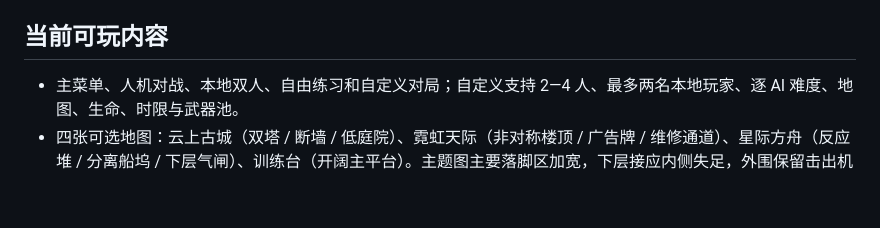
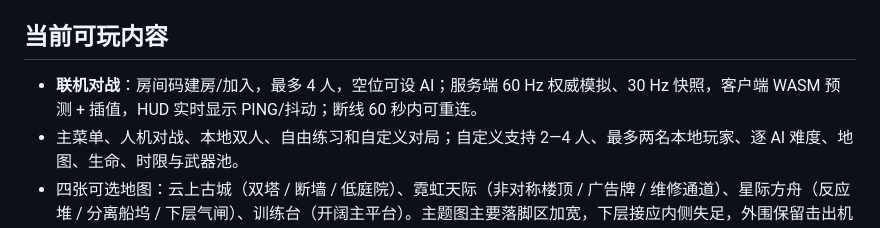
Before and after one commit to aliez-zero/gun-brawl, a Markdown page: README.md, the part around the change. GitHub-like rendering; blank space fills up the shorter version.

```diff
--- a/README.md
+++ b/README.md
@@ -59,6 +59,7 @@ pnpm test:deepseek # 外部 AI 完整流程；模拟响应，不产生模型费
 
 ## 当前可玩内容
 
+- **联机对战**：房间码建房/加入，最多 4 人，空位可设 AI；服务端 60 Hz 权威模拟、30 Hz 快照，客户端 WASM 预测 + 插值，HUD 实时显示 PING/抖动；断线 60 秒内可重连。
 - 主菜单、人机对战、本地双人、自由练习和自定义对局；自定义支持 2—4 人、最多两名本地玩家、逐 AI 难度、地图、生命、时限与武器池。
 - 四张可选地图：云上古城（双塔 / 断墙 / 低庭院）、霓虹天际（非对称楼顶 / 广告牌 / 维修通道）、星际方舟（反应堆 / 分离船坞 / 下层气闸）、训练台（开阔主平台）。主题图主要落脚区加宽，下层接应内侧失足，外围保留击出机会。
 - 五种角色风格：荒野牛仔、东方浪客、都市特工、星际游侠、古城守卫。五套服装、五种头饰与不戴头饰、八种衣服配色和三种肤色可混搭；P1 / P2 独立保存。
```
Also changed, not shown: docs/CLIENT_SERVER_PLAN_V2.md (+1 -0 lines), docs/updates/2026-10-20-online-complete.md (added, +59 -0 lines).
